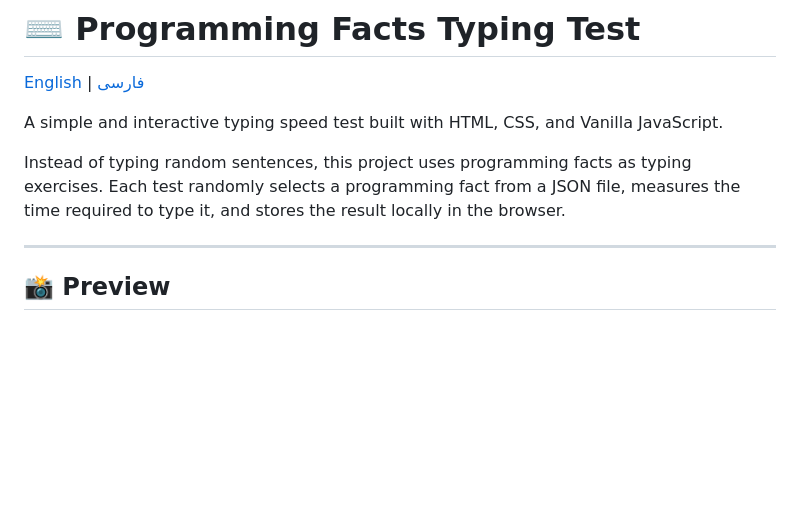
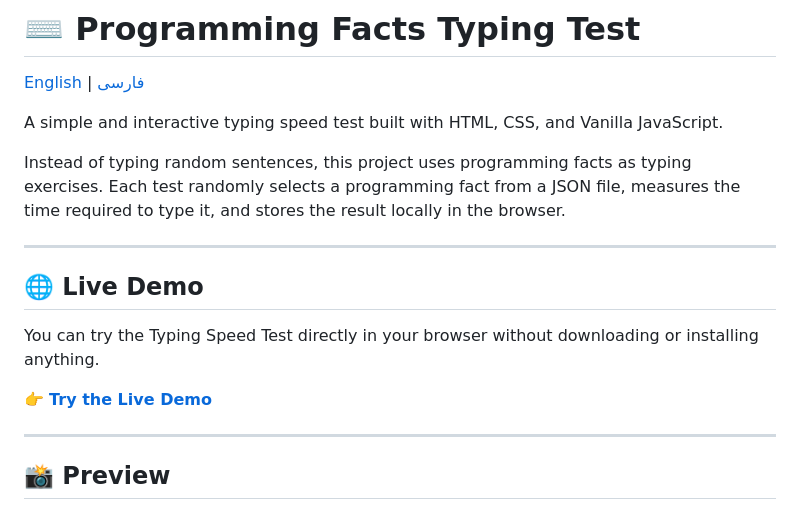
Before and after one commit to parsasdg8/typing-speed-test, a Markdown page: README.md, the part around the change. Rendered like a GitHub page; blank space fills up the shorter version.

```diff
--- a/README.md
+++ b/README.md
@@ -5,6 +5,13 @@
 A simple and interactive typing speed test built with HTML, CSS, and Vanilla JavaScript.
 
 Instead of typing random sentences, this project uses programming facts as typing exercises. Each test randomly selects a programming fact from a JSON file, measures the time required to type it, and stores the result locally in the browser.
+
+---
+## 🌐 Live Demo
+
+You can try the Typing Speed Test directly in your browser without downloading or installing anything.
+
+👉 **[Try the Live Demo](https://typingspeedtest-tst.netlify.app/)**
 
 ---
 
```
